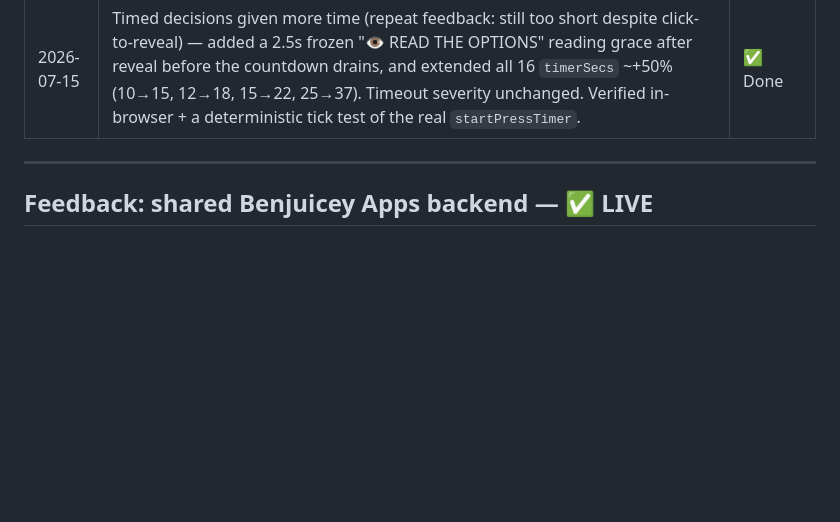
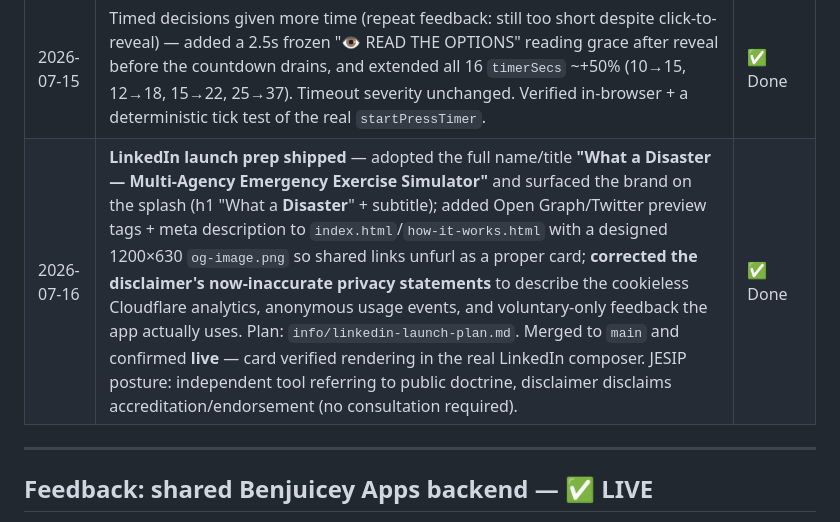
Before and after one commit to BenjuiceMcJuice/Whatadisaster, a Markdown page: DEVLOG.md, the part around the change. Drawn GitHub-style; blank space fills up the shorter version.

Commit message:
DEVLOG: LinkedIn launch prep milestone (2026-07-16)
Records the shipped launch prep — name/title, social preview tags + card,
and the disclaimer privacy corrections — merged to main and confirmed live.

Co-Authored-By: Claude Opus 4.8 <noreply@anthropic.com>
Claude-Session: https://claude.ai/code/session_016ow1q3HkaYwY8BpJijfWuz

```diff
--- a/DEVLOG.md
+++ b/DEVLOG.md
@@ -24,6 +24,7 @@ Granular daily work is in `logs/YYYY-MM-DD.md`.
 | 2026-07-12 | **UI/UX assessment (mobile-focused) completed** — full review of `index.html`/`how-it-works.html` at iPhone/Android viewports. Severity-ranked spec: `info/ui-ux-assessment-2026-07-12.md`. See Backlog → "UI/UX mobile overhaul". | ✅ Done (spec) |
 | 2026-07-12 | **UI/UX P0 (correctness + a11y) shipped** — re-enabled pinch-zoom + safe-area insets; deleted the 4 duplicated DOM blocks (every screen id now unique); modal backdrop no longer skips the question; added in-game exit (✕ → confirm); role cards are real `<button>`s with aria-labels + focus outlines. Verified: both scenarios play through to results incl. fire-map, 0 JS errors. Phase 1 of the assessment spec. | ✅ Done |
 | 2026-07-15 | Timed decisions given more time (repeat feedback: still too short despite click-to-reveal) — added a 2.5s frozen "👁 READ THE OPTIONS" reading grace after reveal before the countdown drains, and extended all 16 `timerSecs` ~+50% (10→15, 12→18, 15→22, 25→37). Timeout severity unchanged. Verified in-browser + a deterministic tick test of the real `startPressTimer`. | ✅ Done |
+| 2026-07-16 | **LinkedIn launch prep shipped** — adopted the full name/title **"What a Disaster — Multi-Agency Emergency Exercise Simulator"** and surfaced the brand on the splash (h1 "What a **Disaster**" + subtitle); added Open Graph/Twitter preview tags + meta description to `index.html`/`how-it-works.html` with a designed 1200×630 `og-image.png` so shared links unfurl as a proper card; **corrected the disclaimer's now-inaccurate privacy statements** to describe the cookieless Cloudflare analytics, anonymous usage events, and voluntary-only feedback the app actually uses. Plan: `info/linkedin-launch-plan.md`. Merged to `main` and confirmed **live** — card verified rendering in the real LinkedIn composer. JESIP posture: independent tool referring to public doctrine, disclaimer disclaims accreditation/endorsement (no consultation required). | ✅ Done |
 
 ---
 
```
